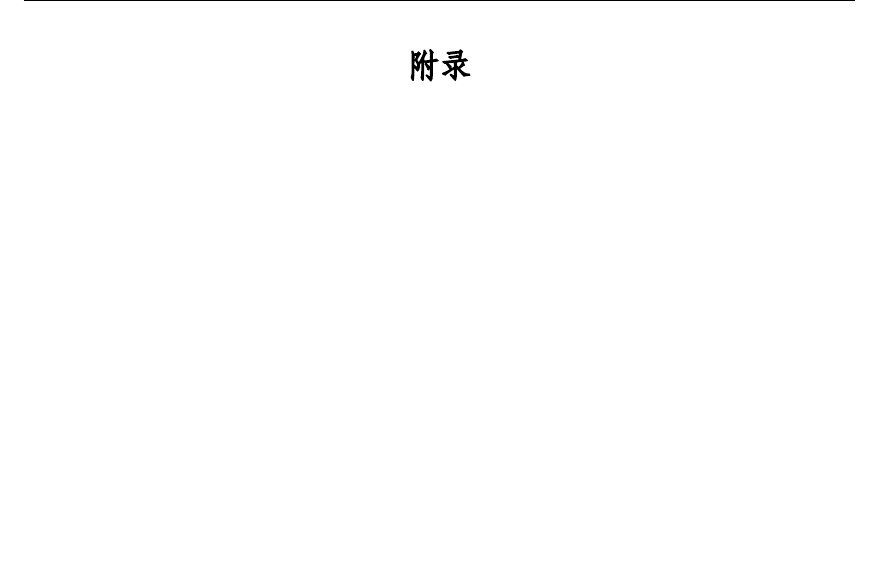
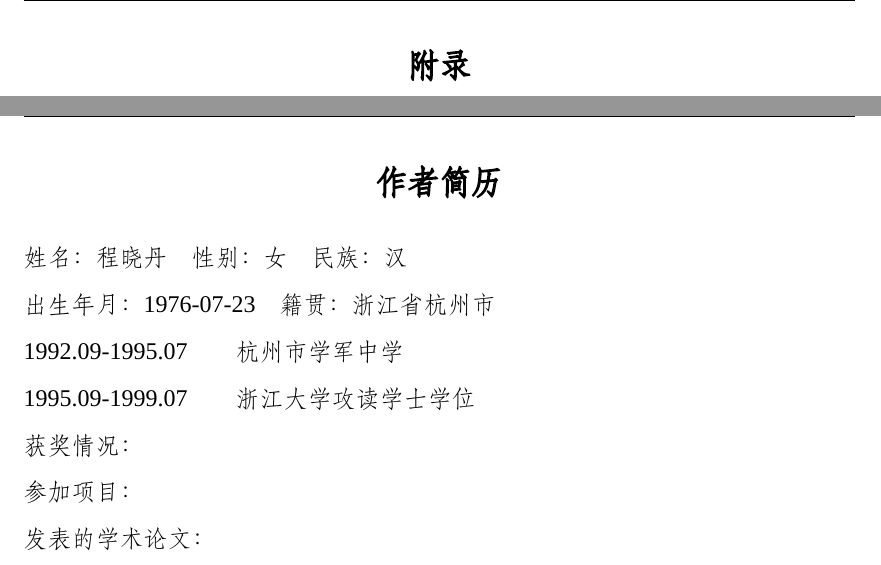
Before and after one commit to cyc-987/zju-isee-bachelor-thesis-template, a LaTeX document (main.tex, which reads doc_thesis/contents/04-4_Appendix.tex, iseebachelor.cls): part of page 12 of 32 before the commit and two parts of pages 11 and 12 of 32 after it, the two joined at a grey line, cut so that both start at the same text, the shorter picture padded with empty space. Compiled offline with XeLaTeX; a missing font is replaced by an installed copy or a similar font.

Commit message:
fix(template): adjust thesis pagination, simplify 3-in-1 TOC, and add author resume

```diff
--- a/doc_thesis/contents/04-4_Appendix.tex
+++ b/doc_thesis/contents/04-4_Appendix.tex
@@ -36,3 +36,20 @@
   \setfont{3}{1}\bfseries \vspace{0.5ex}附录\vspace{0.5ex}
 \end{center}
 }
+
+{
+\newpage
+\phantomsection
+\addcontentsline{toc}{sectionnoid}{作者简历}
+\begin{center}
+  \setfont{3}{1}\bfseries \vspace{0.5ex}作者简历\vspace{0.5ex}
+\end{center}
+
+\noindent 姓名：程晓丹\hspace{1em}性别：女\hspace{1em}民族：汉\par
+\noindent 出生年月：1976-07-23\hspace{1em}籍贯：浙江省杭州市\par\par
+\noindent 1992.09-1995.07\hspace{2em}杭州市学军中学\par
+\noindent 1995.09-1999.07\hspace{2em}浙江大学攻读学士学位\par
+\noindent 获奖情况：\par
+\noindent 参加项目：\par
+\noindent 发表的学术论文：\par
+}
--- a/iseebachelor.cls
+++ b/iseebachelor.cls
@@ -156,7 +156,7 @@ Test content. Test content. Test content. Test content. Test content. Test conte
 }
 \fancypagestyle{indexPage}{
     \fancyhf{}
-	\pagenumbering{Roman}\setcounter{page}{9}
+	\pagenumbering{Roman}\setcounter{page}{11}
 	\fancyhead[RO]{\headfont \ProjectName}
     \fancyhead[LE]{\headfont{浙江大学本科生毕业论文（设计）}}
 	\fancyfoot[C]{\footfont \thepage}
@@ -259,7 +259,7 @@ Test content. Test content. Test content. Test content. Test content. Test conte
 \newcommand{\ZJUSetupThreeInOneTOCStyle}{
     % content settings
     \renewcommand{\contentsname}{\setfont{3}{2}\bfseries\centering 目录}
-    \setcounter{tocdepth}{3}
+    \setcounter{tocdepth}{1}
     \renewcommand{\thesection}{\CJKfamily{simhei}\chinese{section}、}
     \renewcommand{\thesubsection}{\arabic{subsection}}
     \renewcommand{\thesubsubsection}{\arabic{subsection}.\arabic{subsubsection}}
```
Also changed, not shown: doc_thesis/contents/02_Acknowledgments.tex (+1 -0 lines), doc_thesis/contents/03_Abstract.tex (+2 -1 lines), iseebachelor.cls (2 more changed lines).
